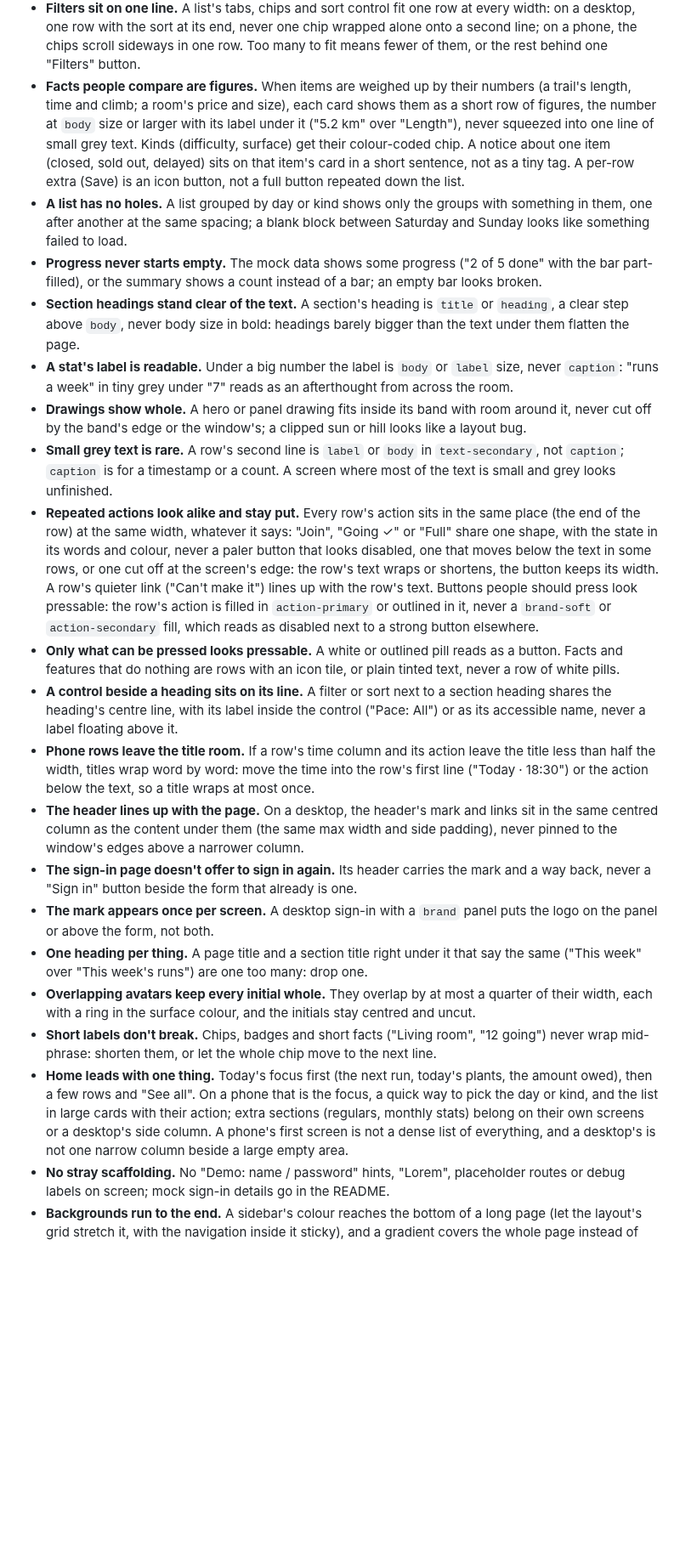
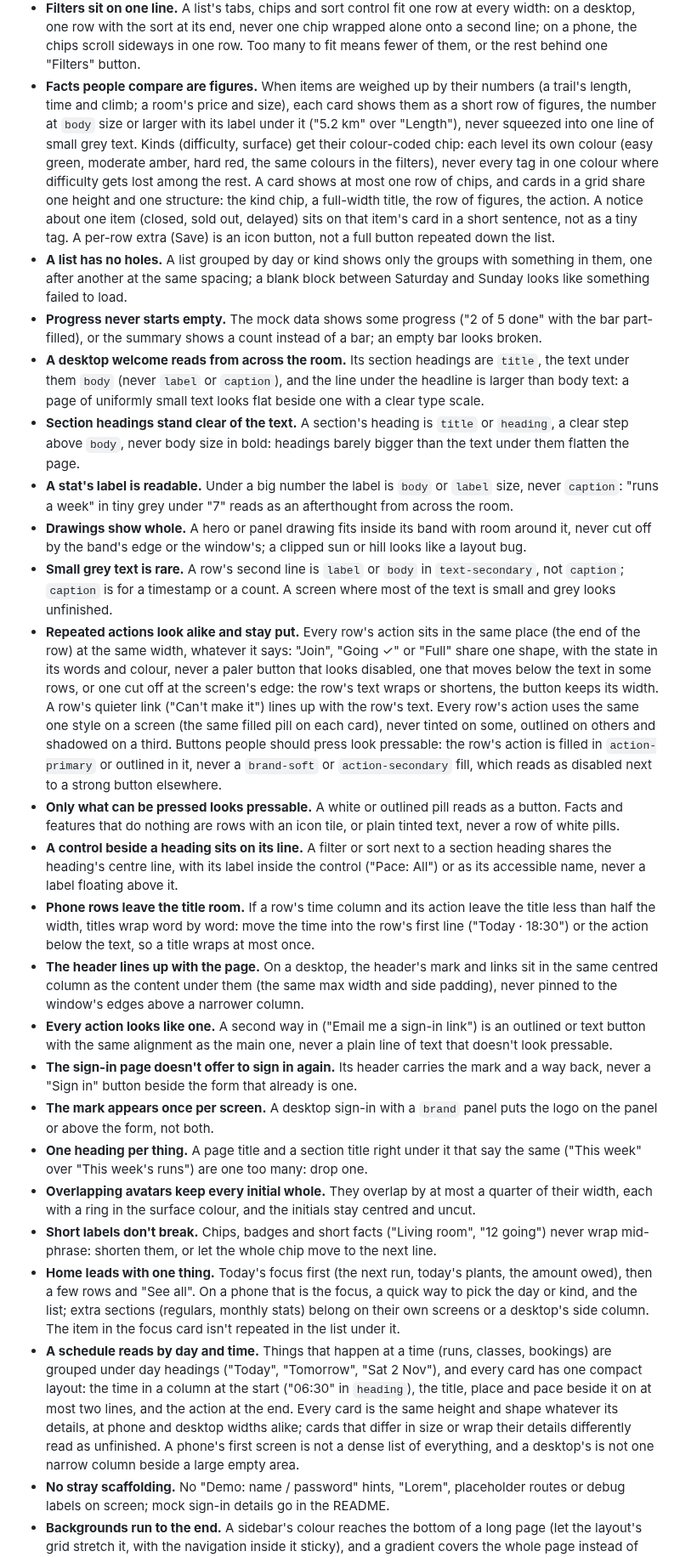
Before and after one commit to 7mxd/motif, a Markdown page: skill/knowledge/character.md, the part around one of its changes. Shown at 85% size. GitHub-like rendering; blank space fills up the shorter version.

```diff
--- a/skill/knowledge/character.md
+++ b/skill/knowledge/character.md
@@ -96,24 +96,27 @@ People comparing two screens notice small slips before they notice style, and on
 - **The main action clearly outweighs the second one,** by fill as well as position.
 - **A button's label is never small.** A large button's label is `body` size or bigger in a heavier weight, never `label` or `caption` size: a small label in a big button reads as faint, and in a shrunk screenshot it can look like dark text on the fill.
 - **Filters sit on one line.** A list's tabs, chips and sort control fit one row at every width: on a desktop, one row with the sort at its end, never one chip wrapped alone onto a second line; on a phone, the chips scroll sideways in one row. Too many to fit means fewer of them, or the rest behind one "Filters" button.
-- **Facts people compare are figures.** When items are weighed up by their numbers (a trail's length, time and climb; a room's price and size), each card shows them as a short row of figures, the number at `body` size or larger with its label under it ("5.2 km" over "Length"), never squeezed into one line of small grey text. Kinds (difficulty, surface) get their colour-coded chip. A notice about one item (closed, sold out, delayed) sits on that item's card in a short sentence, not as a tiny tag. A per-row extra (Save) is an icon button, not a full button repeated down the list.
+- **Facts people compare are figures.** When items are weighed up by their numbers (a trail's length, time and climb; a room's price and size), each card shows them as a short row of figures, the number at `body` size or larger with its label under it ("5.2 km" over "Length"), never squeezed into one line of small grey text. Kinds (difficulty, surface) get their colour-coded chip: each level its own colour (easy green, moderate amber, hard red, the same colours in the filters), never every tag in one colour where difficulty gets lost among the rest. A card shows at most one row of chips, and cards in a grid share one height and one structure: the kind chip, a full-width title, the row of figures, the action. A notice about one item (closed, sold out, delayed) sits on that item's card in a short sentence, not as a tiny tag. A per-row extra (Save) is an icon button, not a full button repeated down the list.
 - **A list has no holes.** A list grouped by day or kind shows only the groups with something in them, one after another at the same spacing; a blank block between Saturday and Sunday looks like something failed to load.
 - **Progress never starts empty.** The mock data shows some progress ("2 of 5 done" with the bar part-filled), or the summary shows a count instead of a bar; an empty bar looks broken.
+- **A desktop welcome reads from across the room.** Its section headings are `title`, the text under them `body` (never `label` or `caption`), and the line under the headline is larger than body text: a page of uniformly small text looks flat beside one with a clear type scale.
 - **Section headings stand clear of the text.** A section's heading is `title` or `heading`, a clear step above `body`, never body size in bold: headings barely bigger than the text under them flatten the page.
 - **A stat's label is readable.** Under a big number the label is `body` or `label` size, never `caption`: "runs a week" in tiny grey under "7" reads as an afterthought from across the room.
 - **Drawings show whole.** A hero or panel drawing fits inside its band with room around it, never cut off by the band's edge or the window's; a clipped sun or hill looks like a layout bug.
 - **Small grey text is rare.** A row's second line is `label` or `body` in `text-secondary`, not `caption`; `caption` is for a timestamp or a count. A screen where most of the text is small and grey looks unfinished.
-- **Repeated actions look alike and stay put.** Every row's action sits in the same place (the end of the row) at the same width, whatever it says: "Join", "Going ✓" or "Full" share one shape, with the state in its words and colour, never a paler button that looks disabled, one that moves below the text in some rows, or one cut off at the screen's edge: the row's text wraps or shortens, the button keeps its width. A row's quieter link ("Can't make it") lines up with the row's text. Buttons people should press look pressable: the row's action is filled in `action-primary` or outlined in it, never a `brand-soft` or `action-secondary` fill, which reads as disabled next to a strong button elsewhere.
+- **Repeated actions look alike and stay put.** Every row's action sits in the same place (the end of the row) at the same width, whatever it says: "Join", "Going ✓" or "Full" share one shape, with the state in its words and colour, never a paler button that looks disabled, one that moves below the text in some rows, or one cut off at the screen's edge: the row's text wraps or shortens, the button keeps its width. A row's quieter link ("Can't make it") lines up with the row's text. Every row's action uses the same one style on a screen (the same filled pill on each card), never tinted on some, outlined on others and shadowed on a third. Buttons people should press look pressable: the row's action is filled in `action-primary` or outlined in it, never a `brand-soft` or `action-secondary` fill, which reads as disabled next to a strong button elsewhere.
 - **Only what can be pressed looks pressable.** A white or outlined pill reads as a button. Facts and features that do nothing are rows with an icon tile, or plain tinted text, never a row of white pills.
 - **A control beside a heading sits on its line.** A filter or sort next to a section heading shares the heading's centre line, with its label inside the control ("Pace: All") or as its accessible name, never a label floating above it.
 - **Phone rows leave the title room.** If a row's time column and its action leave the title less than half the width, titles wrap word by word: move the time into the row's first line ("Today · 18:30") or the action below the text, so a title wraps at most once.
 - **The header lines up with the page.** On a desktop, the header's mark and links sit in the same centred column as the content under them (the same max width and side padding), never pinned to the window's edges above a narrower column.
+- **Every action looks like one.** A second way in ("Email me a sign-in link") is an outlined or text button with the same alignment as the main one, never a plain line of text that doesn't look pressable.
 - **The sign-in page doesn't offer to sign in again.** Its header carries the mark and a way back, never a "Sign in" button beside the form that already is one.
 - **The mark appears once per screen.** A desktop sign-in with a `brand` panel puts the logo on the panel or above the form, not both.
 - **One heading per thing.** A page title and a section title right under it that say the same ("This week" over "This week's runs") are one too many: drop one.
 - **Overlapping avatars keep every initial whole.** They overlap by at most a quarter of their width, each with a ring in the surface colour, and the initials stay centred and uncut.
 - **Short labels don't break.** Chips, badges and short facts ("Living room", "12 going") never wrap mid-phrase: shorten them, or let the whole chip move to the next line.
-- **Home leads with one thing.** Today's focus first (the next run, today's plants, the amount owed), then a few rows and "See all". On a phone that is the focus, a quick way to pick the day or kind, and the list in large cards with their action; extra sections (regulars, monthly stats) belong on their own screens or a desktop's side column. A phone's first screen is not a dense list of everything, and a desktop's is not one narrow column beside a large empty area.
+- **Home leads with one thing.** Today's focus first (the next run, today's plants, the amount owed), then a few rows and "See all". On a phone that is the focus, a quick way to pick the day or kind, and the list; extra sections (regulars, monthly stats) belong on their own screens or a desktop's side column. The item in the focus card isn't repeated in the list under it.
+- **A schedule reads by day and time.** Things that happen at a time (runs, classes, bookings) are grouped under day headings ("Today", "Tomorrow", "Sat 2 Nov"), and every card has one compact layout: the time in a column at the start ("06:30" in `heading`), the title, place and pace beside it on at most two lines, and the action at the end. Every card is the same height and shape whatever its details, at phone and desktop widths alike; cards that differ in size or wrap their details differently read as unfinished. A phone's first screen is not a dense list of everything, and a desktop's is not one narrow column beside a large empty area.
 - **No stray scaffolding.** No "Demo: name / password" hints, "Lorem", placeholder routes or debug labels on screen; mock sign-in details go in the README.
 - **Backgrounds run to the end.** A sidebar's colour reaches the bottom of a long page (let the layout's grid stretch it, with the navigation inside it sticky), and a gradient covers the whole page instead of stopping in a band.
 
```
Also changed, not shown: other parts of skill/knowledge/character.md (+4 -4 lines).
